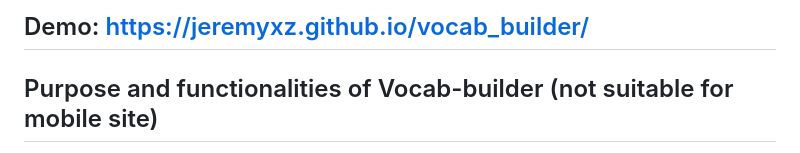
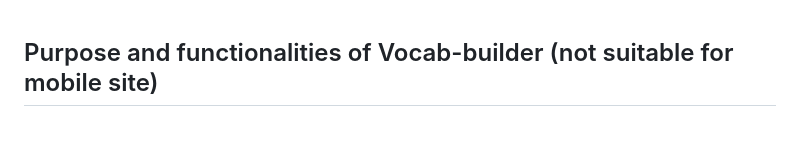
Before and after one commit to JeremyXZ/vocab_builder, a Markdown page: README.md, the part around the change. Drawn GitHub-style.

```diff
--- a/README.md
+++ b/README.md
@@ -1,4 +1,4 @@
-## Demo: https://jeremyxz.github.io/vocab_builder/
+
 
 ## Purpose and functionalities of Vocab-builder (not suitable for mobile site)
 
```
